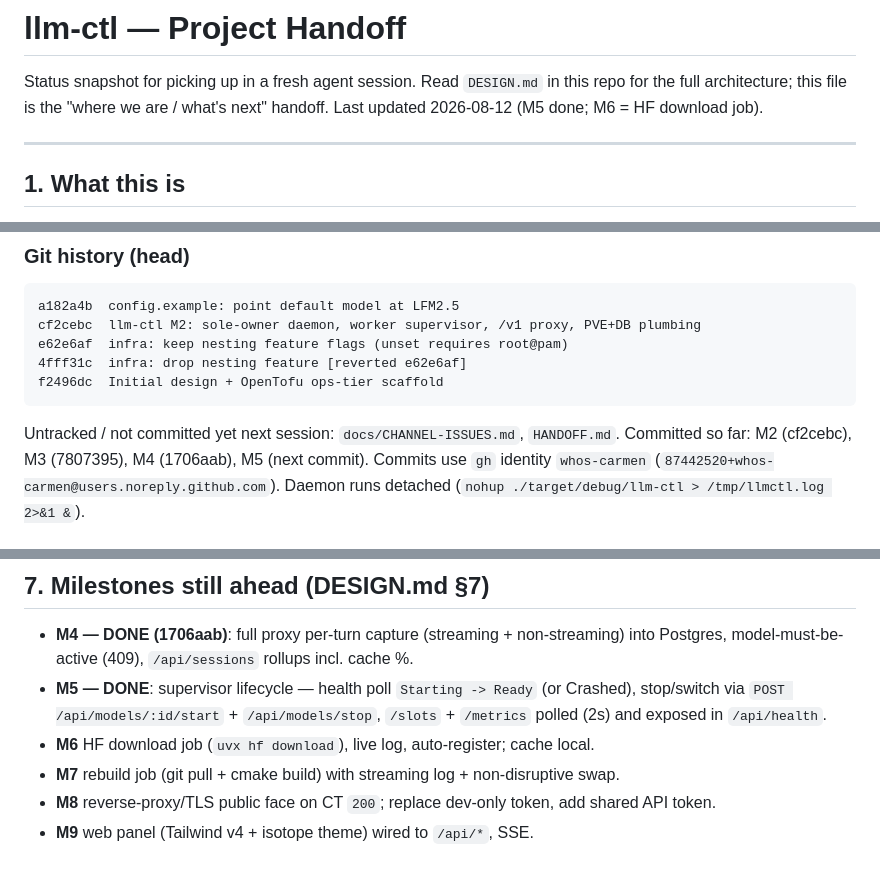
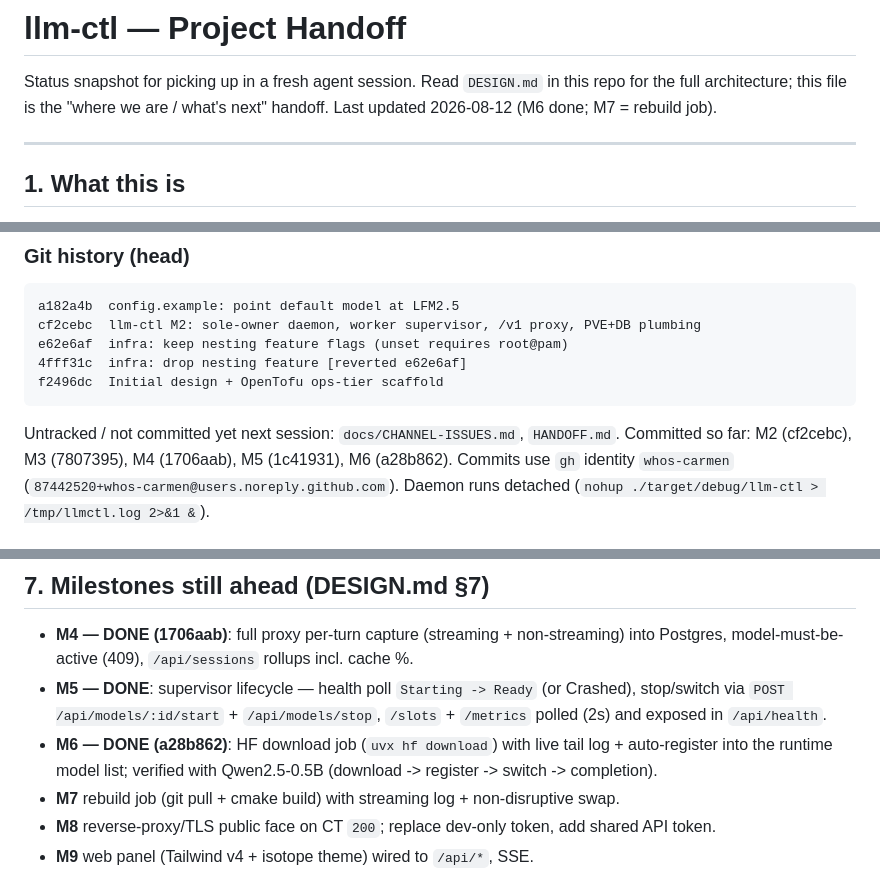
Before and after one commit to whos-carmen/llm-ctl, a Markdown page: HANDOFF.md, 3 parts joined by grey strips. Drawn GitHub-style.

Commit message:
handoff: mark M6 done

```diff
--- a/HANDOFF.md
+++ b/HANDOFF.md
@@ -2,7 +2,7 @@
 
 Status snapshot for picking up in a fresh agent session. Read `DESIGN.md` in
 this repo for the full architecture; this file is the "where we are / what's
-next" handoff. Last updated 2026-08-12 (M5 done; M6 = HF download job).
+next" handoff. Last updated 2026-08-12 (M6 done; M7 = rebuild job).
 
 ---
 
@@ -47,7 +47,7 @@ f2496dc  Initial design + OpenTofu ops-tier scaffold
 
 Untracked / not committed yet next session: `docs/CHANNEL-ISSUES.md`,
 `HANDOFF.md`. Committed so far: M2 (cf2cebc), M3 (7807395), M4 (1706aab),
-M5 (next commit). Commits use `gh` identity `whos-carmen`
+M5 (1c41931), M6 (a28b862). Commits use `gh` identity `whos-carmen`
 (`87442520+whos-carmen@users.noreply.github.com`).
 Daemon runs detached (`nohup ./target/debug/llm-ctl > /tmp/llmctl.log 2>&1 &`).
 
@@ -133,7 +133,9 @@ cd ~/llm-ctl && nohup ./target/debug/llm-ctl > /tmp/llmctl.log 2>&1 &
 - **M5 — DONE**: supervisor lifecycle — health poll `Starting -> Ready` (or
   Crashed), stop/switch via `POST /api/models/:id/start` + `/api/models/stop`,
   `/slots` + `/metrics` polled (2s) and exposed in `/api/health`.
-- **M6** HF download job (`uvx hf download`), live log, auto-register; cache local.
+- **M6 — DONE (a28b862)**: HF download job (`uvx hf download`) with live tail
+  log + auto-register into the runtime model list; verified with Qwen2.5-0.5B
+  (download -> register -> switch -> completion).
 - **M7** rebuild job (git pull + cmake build) with streaming log + non-disruptive swap.
 - **M8** reverse-proxy/TLS public face on CT `200`; replace dev-only token,
   add shared API token.
```
